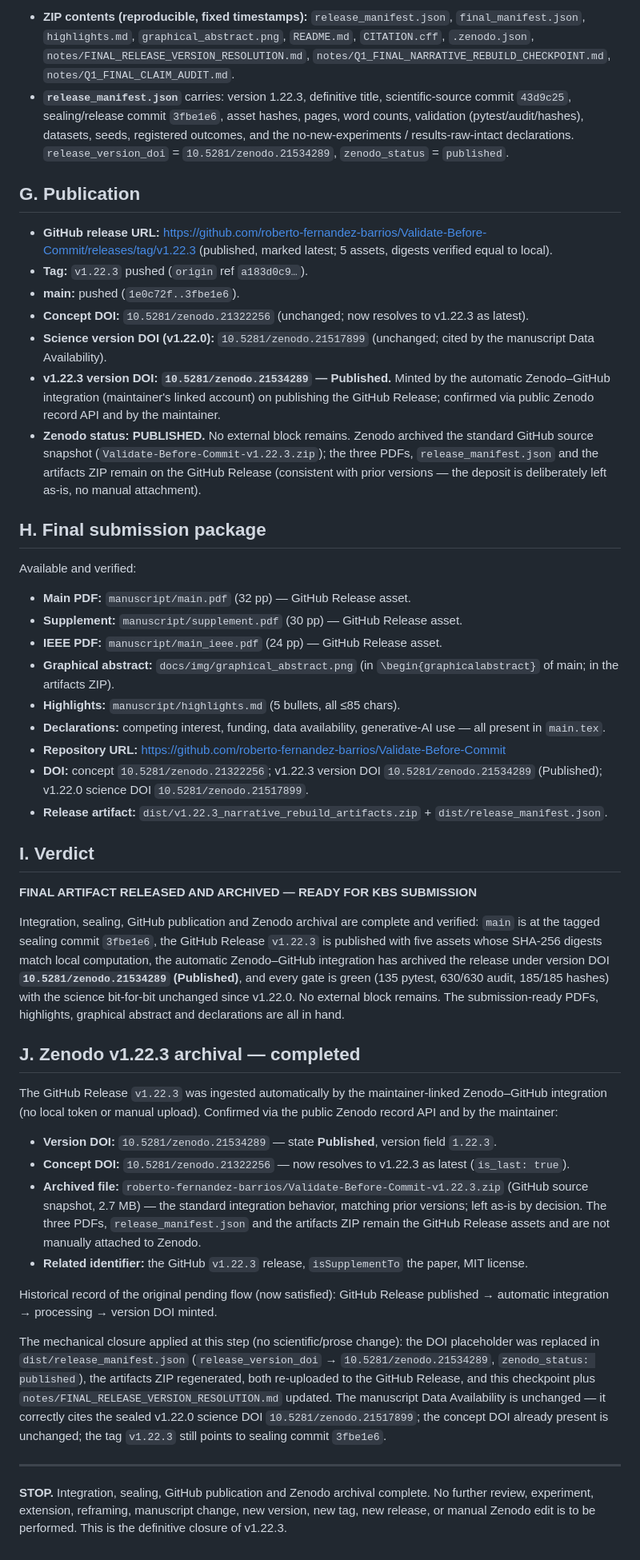
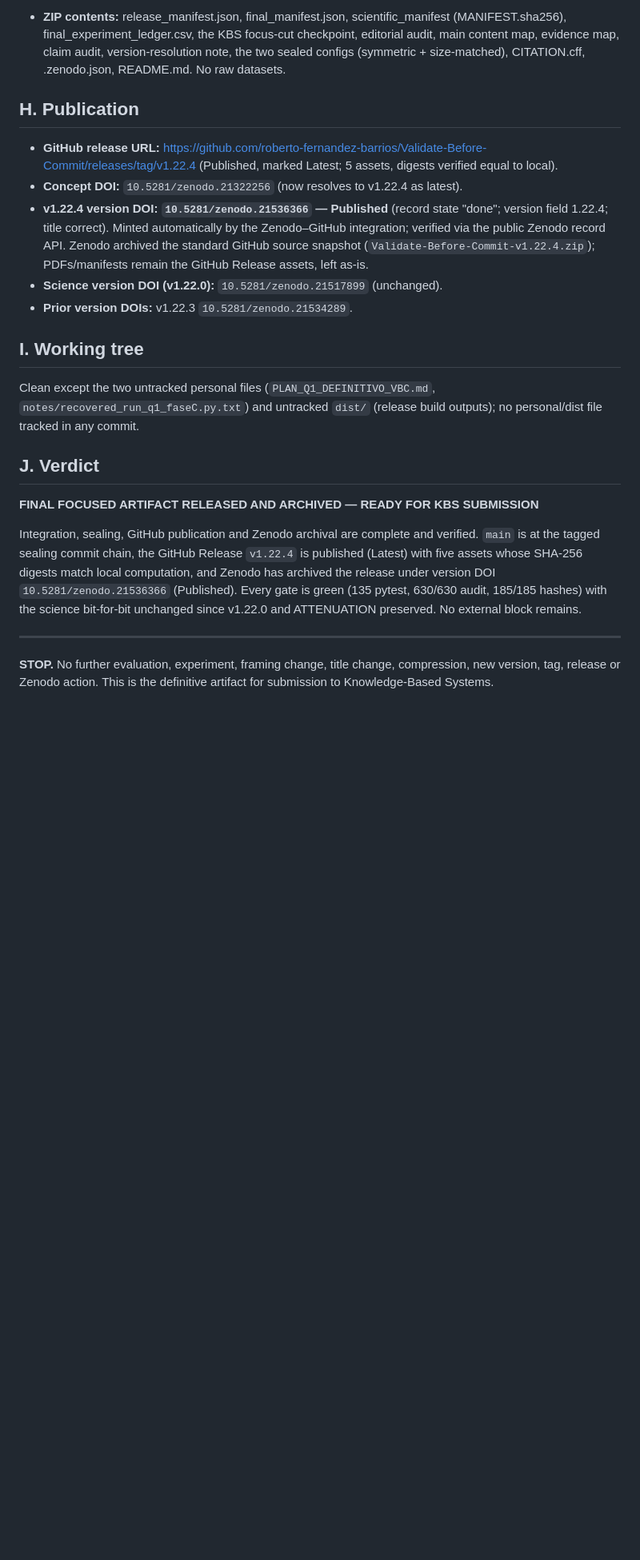
Before and after one commit to roberto-fernandez-barrios/Validate-Before-Commit, a Markdown page: notes/FINAL_KBS_RELEASE_CHECKPOINT.md, the part around one of its changes. Shown at 80% size. Rendered like a GitHub page; blank space fills up the shorter version.

```diff
--- a/notes/FINAL_KBS_RELEASE_CHECKPOINT.md
+++ b/notes/FINAL_KBS_RELEASE_CHECKPOINT.md
@@ -56,66 +52,31 @@ Attached to GitHub Release `v1.22.3`:
 
-- **ZIP contents (reproducible, fixed timestamps):** `release_manifest.json`, `final_manifest.json`, `highlights.md`, `graphical_abstract.png`, `README.md`, `CITATION.cff`, `.zenodo.json`, `notes/FINAL_RELEASE_VERSION_RESOLUTION.md`, `notes/Q1_FINAL_NARRATIVE_REBUILD_CHECKPOINT.md`, `notes/Q1_FINAL_CLAIM_AUDIT.md`.
-- **`release_manifest.json`** carries: version 1.22.3, definitive title, scientific-source commit `43d9c25`, sealing/release commit `3fbe1e6`, asset hashes, pages, word counts, validation (pytest/audit/hashes), datasets, seeds, registered outcomes, and the no-new-experiments / results-raw-intact declarations. `release_version_doi` = `10.5281/zenodo.21534289`, `zenodo_status` = `published`.
+- **ZIP contents:** release_manifest.json, final_manifest.json, scientific_manifest (MANIFEST.sha256), final_experiment_ledger.csv, the KBS focus-cut checkpoint, editorial audit, main content map, evidence map, claim audit, version-resolution note, the two sealed configs (symmetric + size-matched), CITATION.cff, .zenodo.json, README.md. No raw datasets.
 
-## G. Publication
+## H. Publication
 
-- **GitHub release URL:** https://github.com/roberto-fernandez-barrios/Validate-Before-Commit/releases/tag/v1.22.3 (published, marked latest; 5 assets, digests verified equal to local).
-- **Tag:** `v1.22.3` pushed (`origin` ref `a183d0c9…`).
-- **main:** pushed (`1e0c72f..3fbe1e6`).
-- **Concept DOI:** `10.5281/zenodo.21322256` (unchanged; now resolves to v1.22.3 as latest).
-- **Science version DOI (v1.22.0):** `10.5281/zenodo.21517899` (unchanged; cited by the manuscript Data Availability).
-- **v1.22.3 version DOI:** **`10.5281/zenodo.21534289` — Published.** Minted by the automatic Zenodo–GitHub integration (maintainer's linked account) on publishing the GitHub Release; confirmed via public Zenodo record API and by the maintainer.
-- **Zenodo status:** **PUBLISHED.** No external block remains. Zenodo archived the standard GitHub source snapshot (`Validate-Before-Commit-v1.22.3.zip`); the three PDFs, `release_manifest.json` and the artifacts ZIP remain on the GitHub Release (consistent with prior versions — the deposit is deliberately left as-is, no manual attachment).
+- **GitHub release URL:** https://github.com/roberto-fernandez-barrios/Validate-Before-Commit/releases/tag/v1.22.4 (Published, marked Latest; 5 assets, digests verified equal to local).
+- **Concept DOI:** `10.5281/zenodo.21322256` (now resolves to v1.22.4 as latest).
+- **v1.22.4 version DOI:** **`10.5281/zenodo.21536366` — Published** (record state "done"; version field 1.22.4; title correct). Minted automatically by the Zenodo–GitHub integration; verified via the public Zenodo record API. Zenodo archived the standard GitHub source snapshot (`Validate-Before-Commit-v1.22.4.zip`); PDFs/manifests remain the GitHub Release assets, left as-is.
+- **Science version DOI (v1.22.0):** `10.5281/zenodo.21517899` (unchanged).
+- **Prior version DOIs:** v1.22.3 `10.5281/zenodo.21534289`.
 
-## H. Final submission package
+## I. Working tree
 
-Available and verified:
+Clean except the two untracked personal files (`PLAN_Q1_DEFINITIVO_VBC.md`, `notes/recovered_run_q1_faseC.py.txt`) and untracked `dist/` (release build outputs); no personal/dist file tracked in any commit.
 
-- **Main PDF:** `manuscript/main.pdf` (32 pp) — GitHub Release asset.
-- **Supplement:** `manuscript/supplement.pdf` (30 pp) — GitHub Release asset.
-- **IEEE PDF:** `manuscript/main_ieee.pdf` (24 pp) — GitHub Release asset.
-- **Graphical abstract:** `docs/img/graphical_abstract.png` (in `\begin{graphicalabstract}` of main; in the artifacts ZIP).
-- **Highlights:** `manuscript/highlights.md` (5 bullets, all ≤85 chars).
-- **Declarations:** competing interest, funding, data availability, generative-AI use — all present in `main.tex`.
-- **Repository URL:** https://github.com/roberto-fernandez-barrios/Validate-Before-Commit
-- **DOI:** concept `10.5281/zenodo.21322256`; v1.22.3 version DOI `10.5281/zenodo.21534289` (Published); v1.22.0 science DOI `10.5281/zenodo.21517899`.
-- **Release artifact:** `dist/v1.22.3_narrative_rebuild_artifacts.zip` + `dist/release_manifest.json`.
+## J. Verdict
 
-## I. Verdict
+**FINAL FOCUSED ARTIFACT RELEASED AND ARCHIVED — READY FOR KBS SUBMISSION**
 
-**FINAL ARTIFACT RELEASED AND ARCHIVED — READY FOR KBS SUBMISSION**
-
-Integration, sealing, GitHub publication and Zenodo archival are complete and verified: `main` is at
-the tagged sealing commit `3fbe1e6`, the GitHub Release `v1.22.3` is published with five assets whose
-SHA-256 digests match local computation, the automatic Zenodo–GitHub integration has archived the
-release under version DOI **`10.5281/zenodo.21534289` (Published)**, and every gate is green
-(135 pytest, 630/630 audit, 185/185 hashes) with the science bit-for-bit unchanged since v1.22.0.
-No external block remains. The submission-ready PDFs, highlights, graphical abstract and declarations
-are all in hand.
-
-## J. Zenodo v1.22.3 archival — completed
-
-The GitHub Release `v1.22.3` was ingested automatically by the maintainer-linked Zenodo–GitHub
-integration (no local token or manual upload). Confirmed via the public Zenodo record API and by the
-maintainer:
-
-- **Version DOI:** `10.5281/zenodo.21534289` — state **Published**, version field `1.22.3`.
-- **Concept DOI:** `10.5281/zenodo.21322256` — now resolves to v1.22.3 as latest (`is_last: true`).
-- **Archived file:** `roberto-fernandez-barrios/Validate-Before-Commit-v1.22.3.zip` (GitHub source snapshot, 2.7 MB) — the standard integration behavior, matching prior versions; left as-is by decision. The three PDFs, `release_manifest.json` and the artifacts ZIP remain the GitHub Release assets and are not manually attached to Zenodo.
-- **Related identifier:** the GitHub `v1.22.3` release, `isSupplementTo` the paper, MIT license.
-
-Historical record of the original pending flow (now satisfied): GitHub Release published → automatic
-integration → processing → version DOI minted.
-
-The mechanical closure applied at this step (no scientific/prose change): the DOI placeholder was
-replaced in `dist/release_manifest.json` (`release_version_doi` → `10.5281/zenodo.21534289`,
-`zenodo_status: published`), the artifacts ZIP regenerated, both re-uploaded to the GitHub Release,
-and this checkpoint plus `notes/FINAL_RELEASE_VERSION_RESOLUTION.md` updated. The manuscript Data
-Availability is unchanged — it correctly cites the sealed v1.22.0 science DOI `10.5281/zenodo.21517899`;
-the concept DOI already present is unchanged; the tag `v1.22.3` still points to sealing commit `3fbe1e6`.
+Integration, sealing, GitHub publication and Zenodo archival are complete and verified. `main` is at
+the tagged sealing commit chain, the GitHub Release `v1.22.4` is published (Latest) with five assets
+whose SHA-256 digests match local computation, and Zenodo has archived the release under version DOI
+`10.5281/zenodo.21536366` (Published). Every gate is green (135 pytest, 630/630 audit, 185/185
+hashes) with the science bit-for-bit unchanged since v1.22.0 and ATTENUATION preserved. No external
+block remains.
 
 ---
 
-**STOP.** Integration, sealing, GitHub publication and Zenodo archival complete. No further review,
-experiment, extension, reframing, manuscript change, new version, new tag, new release, or manual
-Zenodo edit is to be performed. This is the definitive closure of v1.22.3.
+**STOP.** No further evaluation, experiment, framing change, title change, compression, new version,
+tag, release or Zenodo action. This is the definitive artifact for submission to Knowledge-Based
+Systems.
```
Also changed, not shown: other parts of notes/FINAL_KBS_RELEASE_CHECKPOINT.md (+35 -39 lines), notes/FINAL_RELEASE_VERSION_RESOLUTION.md (+1 -1 lines).
